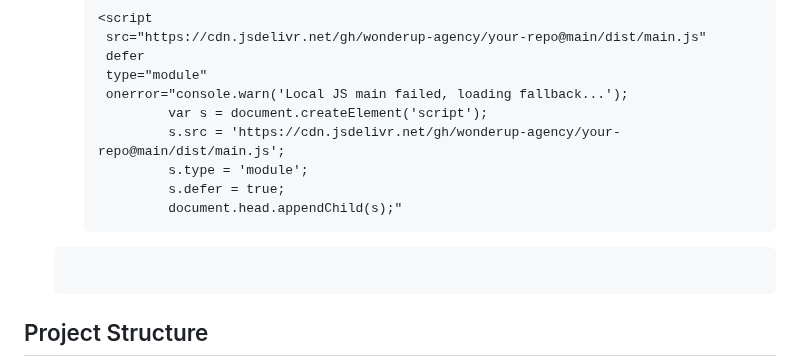
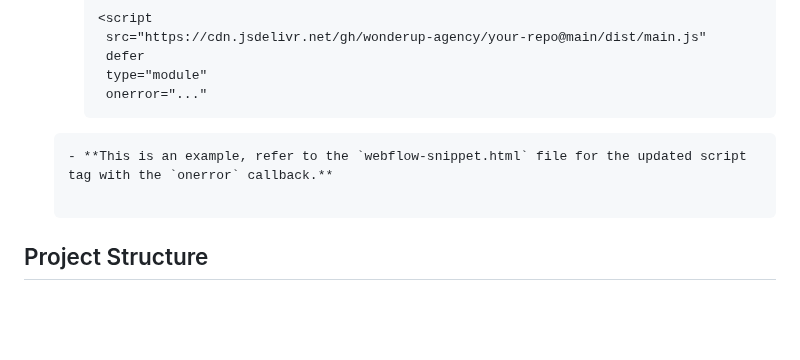
Before and after one commit to wonderup-agency/starter, a Markdown page: README.md, the part around the change. Rendered like a GitHub page; blank space fills up the shorter version.

````diff
--- a/README.md
+++ b/README.md
@@ -81,15 +81,10 @@ This repository serves as a starter template for Webflow projects at Wonderup Ag
       src="https://cdn.jsdelivr.net/gh/wonderup-agency/your-repo@main/dist/main.js"
       defer
       type="module"
-      onerror="console.warn('Local JS main failed, loading fallback...');
-              var s = document.createElement('script');
-              s.src = 'https://cdn.jsdelivr.net/gh/wonderup-agency/your-repo@main/dist/main.js';
-              s.type = 'module';
-              s.defer = true;
-              document.head.appendChild(s);"
+      onerror="..."
     ></script>
-
      ```
+    - **This is an example, refer to the `webflow-snippet.html` file for the updated script tag with the `onerror` callback.**
 
 ## Project Structure
 - `src/main.js`: Entry point for JavaScript, handling dynamic component loading.
````
